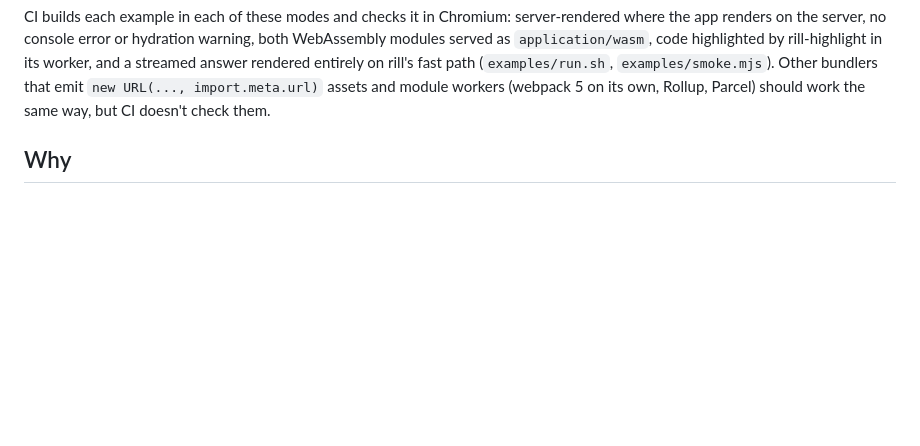
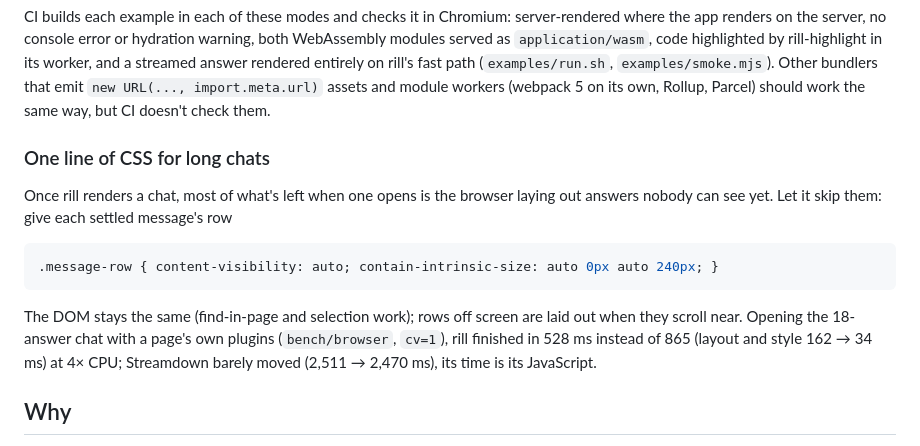
Before and after one commit to 2018kguo/rill, a Markdown page: README.md, the part around the change. GitHub-like rendering; blank space fills up the shorter version.

Commit message:
README: content-visibility for long chats
Co-Authored-By: Claude Opus 5.5 <noreply@anthropic.com>

````diff
--- a/README.md
+++ b/README.md
@@ -119,6 +119,20 @@ its worker, and a streamed answer rendered entirely on rill's fast path
 (`examples/run.sh`, `examples/smoke.mjs`). Other bundlers that emit
 `new URL(..., import.meta.url)` assets and module workers (webpack 5 on its own, Rollup,
 Parcel) should work the same way, but CI doesn't check them.
+
+### One line of CSS for long chats
+
+Once rill renders a chat, most of what's left when one opens is the browser laying out
+answers nobody can see yet. Let it skip them: give each settled message's row
+
+```css
+.message-row { content-visibility: auto; contain-intrinsic-size: auto 0px auto 240px; }
+```
+
+The DOM stays the same (find-in-page and selection work); rows off screen are laid out
+when they scroll near. Opening the 18-answer chat with a page's own plugins
+(`bench/browser`, `cv=1`), rill finished in 528 ms instead of 865 (layout and style 162 →
+34 ms) at 4× CPU; Streamdown barely moved (2,511 → 2,470 ms), its time is its JavaScript.
 
 ## Why
 
````
